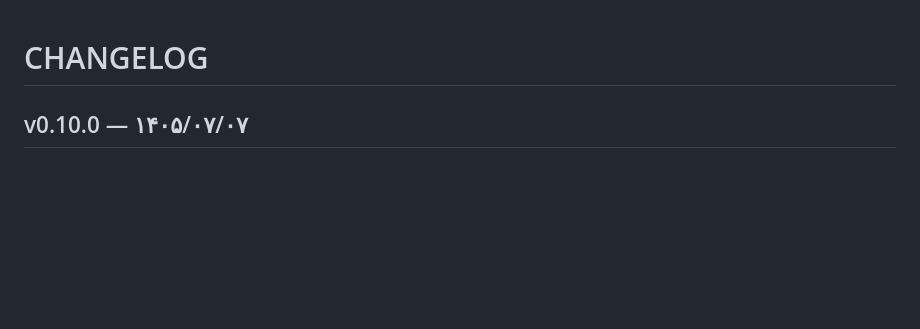
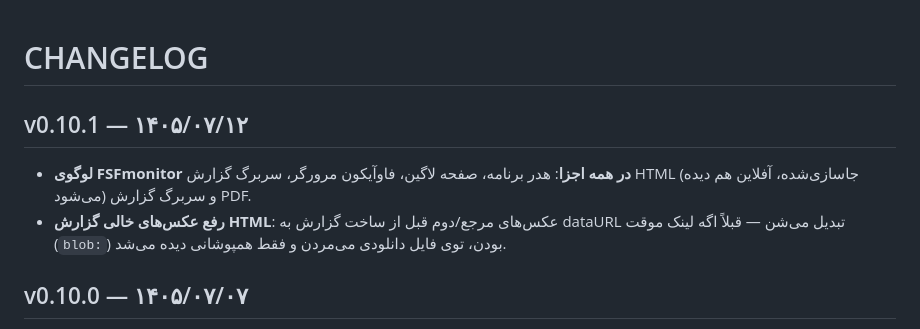
Before and after one commit to mohsenparizi64-debug/Fsf-care, a Markdown page: CHANGELOG.md, the part around the change. Rendered like a GitHub page; blank space fills up the shorter version.

Commit message:
docs: changelog v0.10.1 (logo + report photo fix)

```diff
--- a/CHANGELOG.md
+++ b/CHANGELOG.md
@@ -1,4 +1,8 @@
 # CHANGELOG
+
+## v0.10.1 — ۱۴۰۵/۰۷/۱۲
+- **لوگوی FSFmonitor در همه اجزا**: هدر برنامه، صفحه لاگین، فاوآیکون مرورگر، سربرگ گزارش HTML (جاسازی‌شده، آفلاین هم دیده می‌شود) و سربرگ گزارش PDF.
+- **رفع عکس‌های خالی گزارش HTML**: عکس‌های مرجع/دوم قبل از ساخت گزارش به dataURL تبدیل می‌شن — قبلاً اگه لینک موقت (`blob:`) بودن، توی فایل دانلودی می‌مردن و فقط همپوشانی دیده می‌شد.
 
 ## v0.10.0 — ۱۴۰۵/۰۷/۰۷
 - **گردش‌کار جدید: همپوشانی → انتخاب نقاط → تحلیل محدود**: با «نمایش همپوشانی» اول تصویر سریع میاد بعد ۱۰ نقطه بیشترین تغییر خودکار روی همون عکس شماره‌گذاری می‌شن؛ کاربر نقطه‌ها را با ضربه انتخاب می‌کند و «تحلیل تغییر» فقط همان نقاط را تحلیل می‌کند (مساحت مرجع/دوم داخل هر نقطه + حجم محدود + جمع). بدون انتخاب، تحلیل با پیام «اول نقطه انتخاب کن» رد می‌شود (۴۰۰).
```
